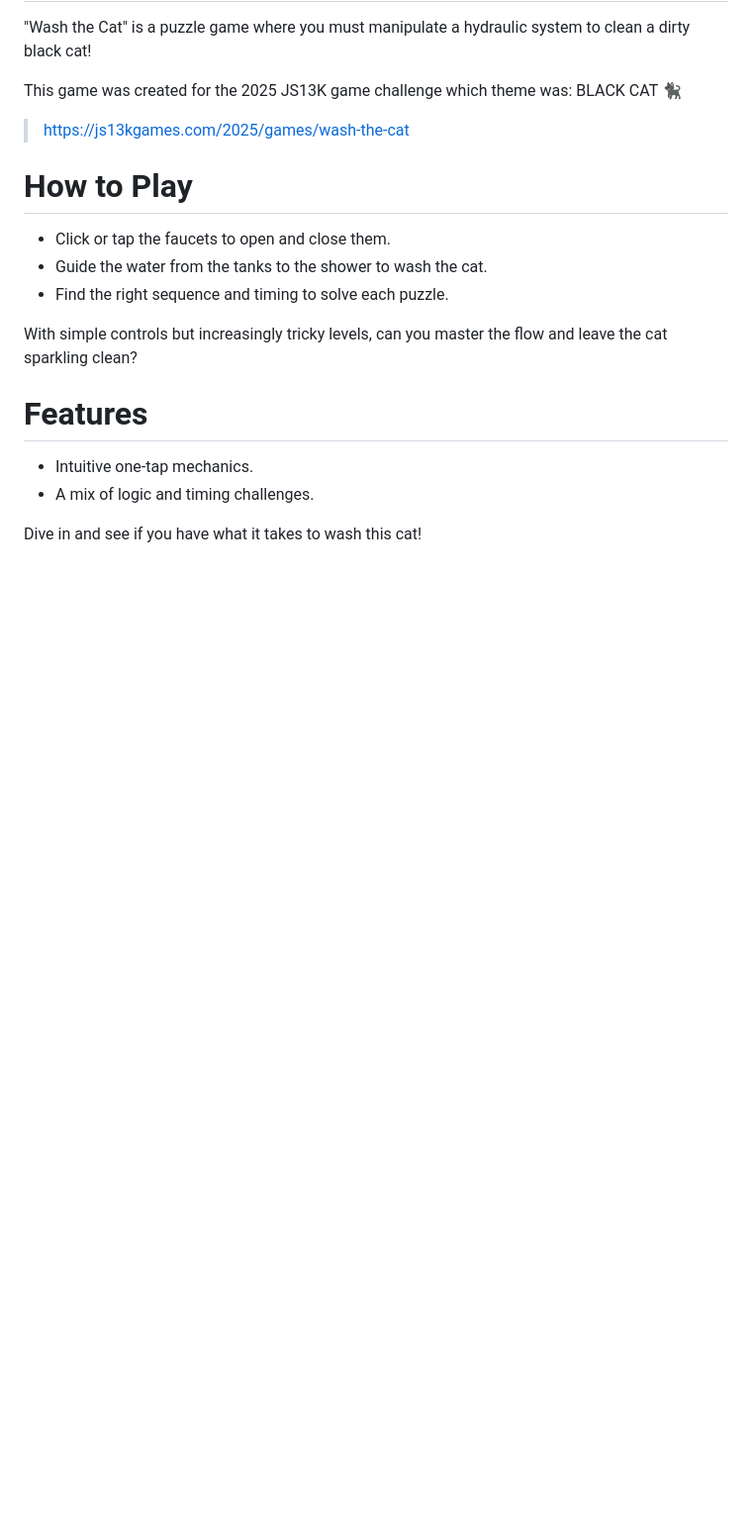
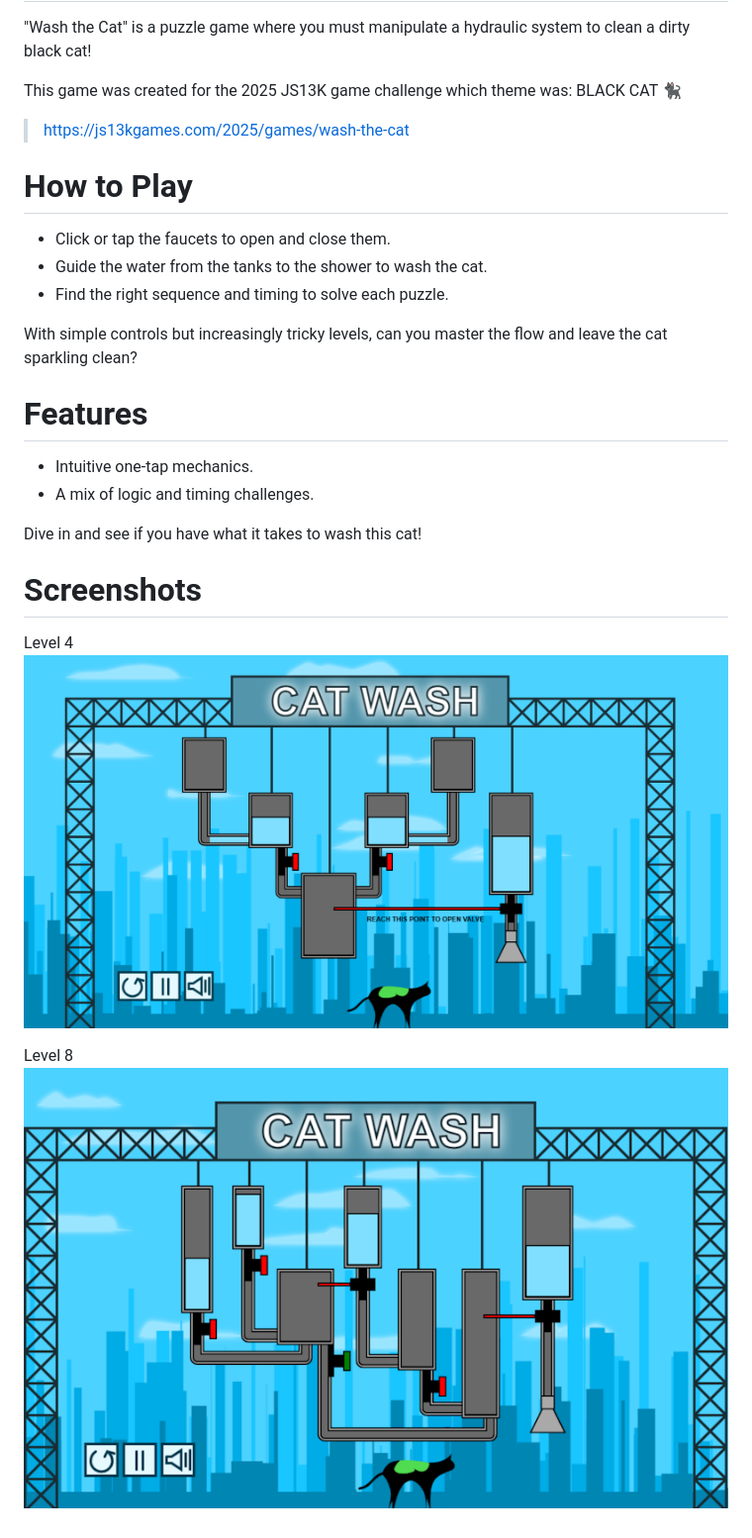
Before and after one commit to HomerDilpleu/WashTheCat, a Markdown page: README.md, the part around the change printed below. Shown: that part at 99% size. Drawn GitHub-style; pictures changed too: images/screenShot1.png (added), images/screenShot2.png (added); blank space fills up the shorter version.

Commit message:
Finalize readme

```diff
--- a/README.md
+++ b/README.md
@@ -19,3 +19,10 @@ With simple controls but increasingly tricky levels, can you master the flow and
 - A mix of logic and timing challenges.
 
 Dive in and see if you have what it takes to wash this cat!
+
+# Screenshots
+Level 4
+![](/images/screenShot2.png)
+
+Level 8
+![](/images/screenShot1.png)
```
Also changed, not shown: other parts of README.md (+1 -1 lines), 1 other file.
